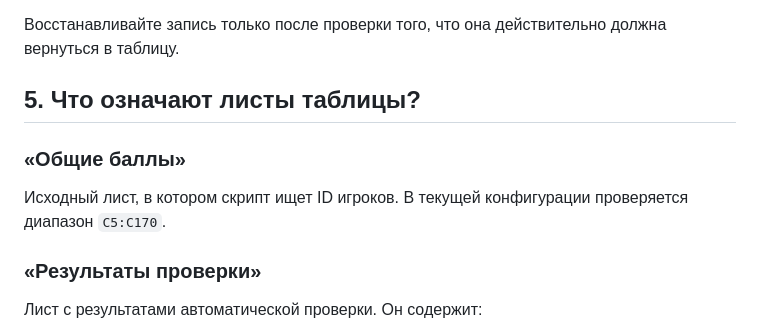
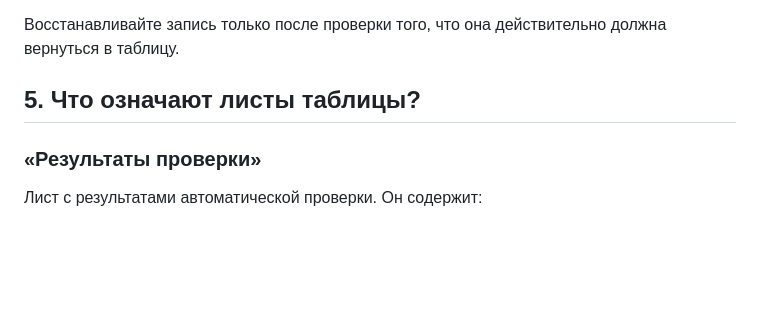
Before and after one commit to SpringChaos-boop/clearing-of-points-spo, a Markdown page: README.md, the part around the change. Rendered like a GitHub page; blank space fills up the shorter version.

```diff
--- a/README.md
+++ b/README.md
@@ -99,10 +99,6 @@
 
 ## 5. Что означают листы таблицы?
 
-### «Общие баллы»
-
-Исходный лист, в котором скрипт ищет ID игроков. В текущей конфигурации проверяется диапазон `C5:C170`.
-
 ### «Результаты проверки»
 
 Лист с результатами автоматической проверки. Он содержит:
```
